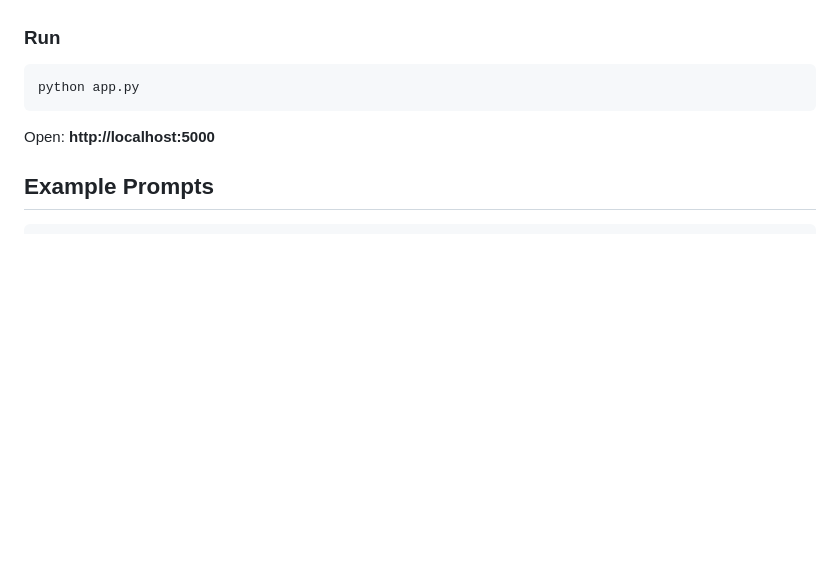
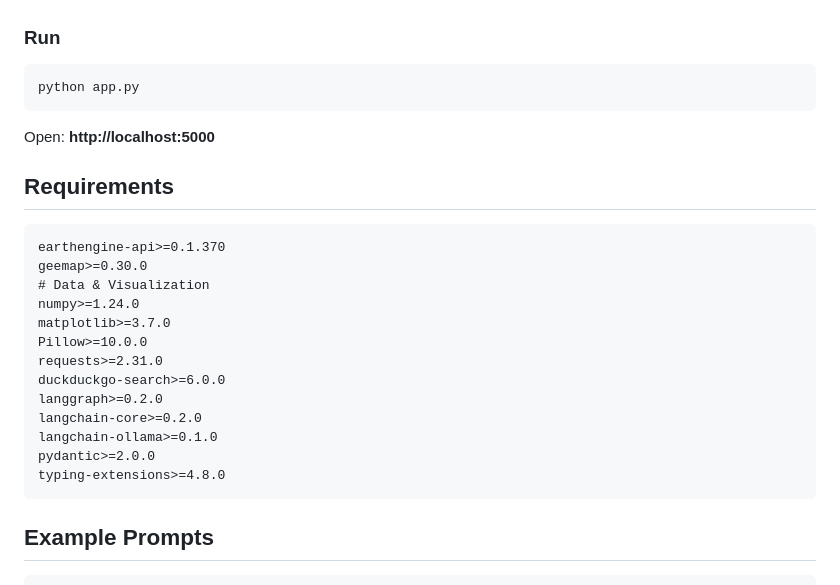
Before and after one commit to fiqcodes/gis-ai-agent, a Markdown page: README.md, the part around one of its changes. Drawn GitHub-style; blank space fills up the shorter version.

Commit message:
add Requirements

````diff
--- a/README.md
+++ b/README.md
@@ -127,6 +127,23 @@ python app.py
 
 Open: **http://localhost:5000**
 
+## Requirements
+```txt
+earthengine-api>=0.1.370
+geemap>=0.30.0
+# Data & Visualization
+numpy>=1.24.0
+matplotlib>=3.7.0
+Pillow>=10.0.0
+requests>=2.31.0
+duckduckgo-search>=6.0.0
+langgraph>=0.2.0
+langchain-core>=0.2.0
+langchain-ollama>=0.1.0
+pydantic>=2.0.0
+typing-extensions>=4.8.0
+```
+
 ## Example Prompts
 
 ```
````
Also changed, not shown: other parts of README.md (+1 -1 lines).
